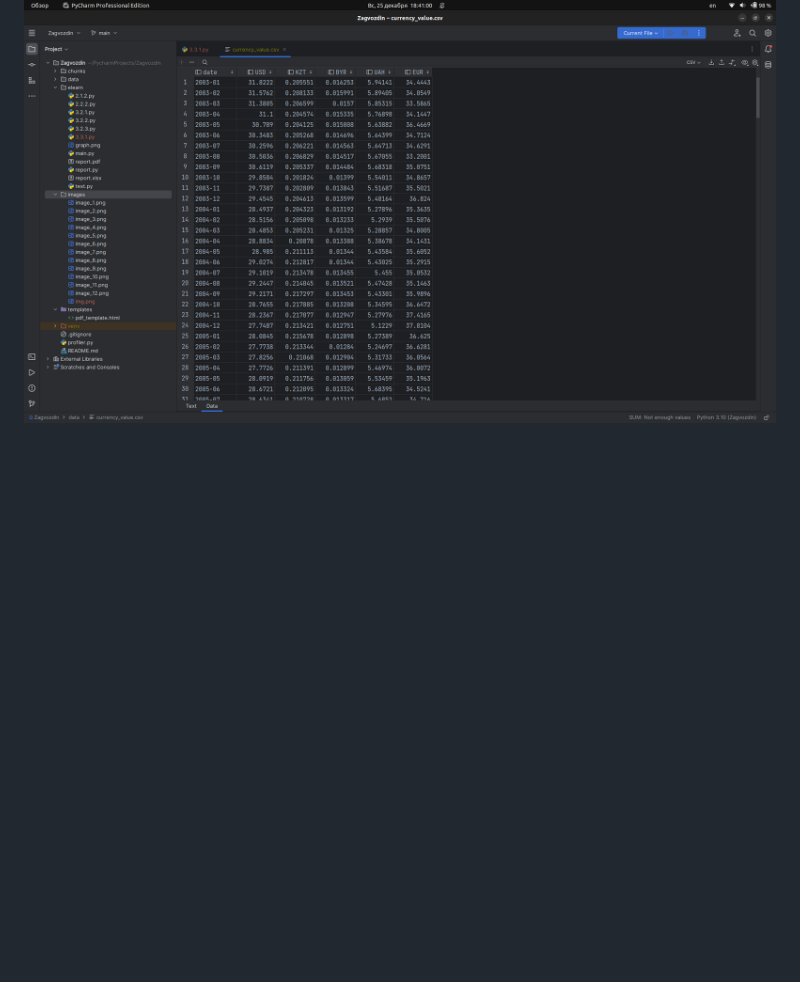
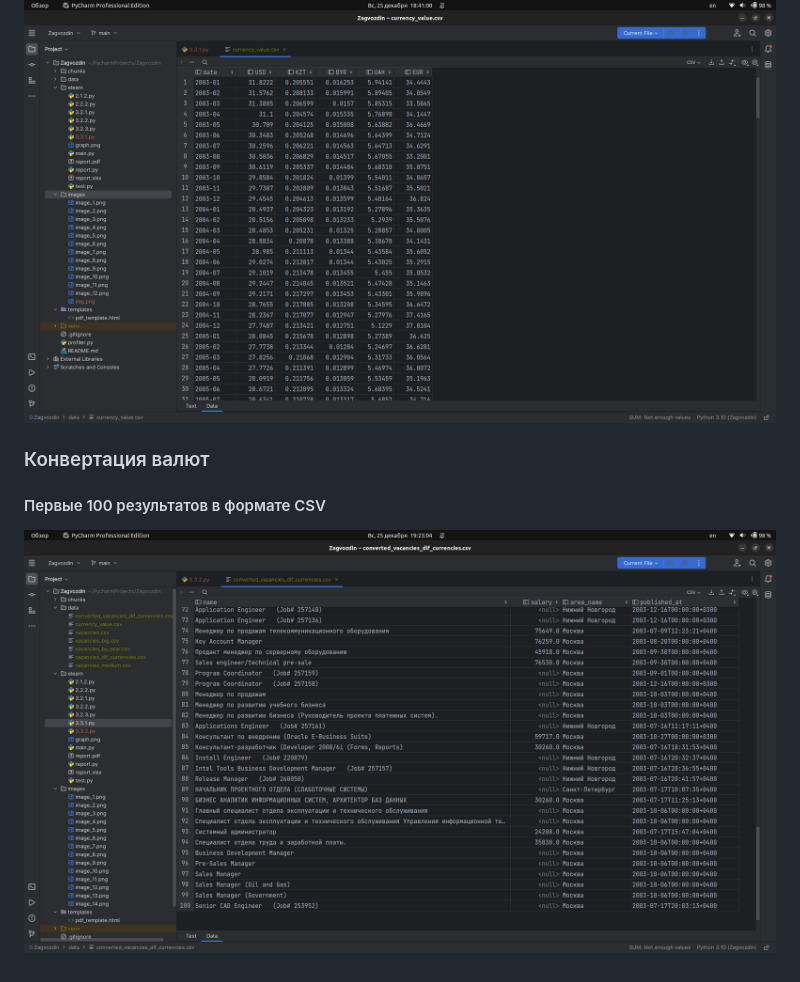
Before and after one commit to Den4ik117/Zagvozdin, a Markdown page: README.md, the part around the change. Drawn GitHub-style; pictures changed too: images/image_15.png (added); blank space fills up the shorter version.

```diff
--- a/README.md
+++ b/README.md
@@ -61,3 +61,9 @@
 
 #### Полученный DataFrame в CSV формате
 ![Полученный DataFrame в CSV формате](images/image_14.png)
+
+### Конвертация валют
+
+#### Первые 100 результатов в формате CSV
+
+![Конвертация валют](images/image_15.png)
```
Also changed, not shown: 3 other files.
